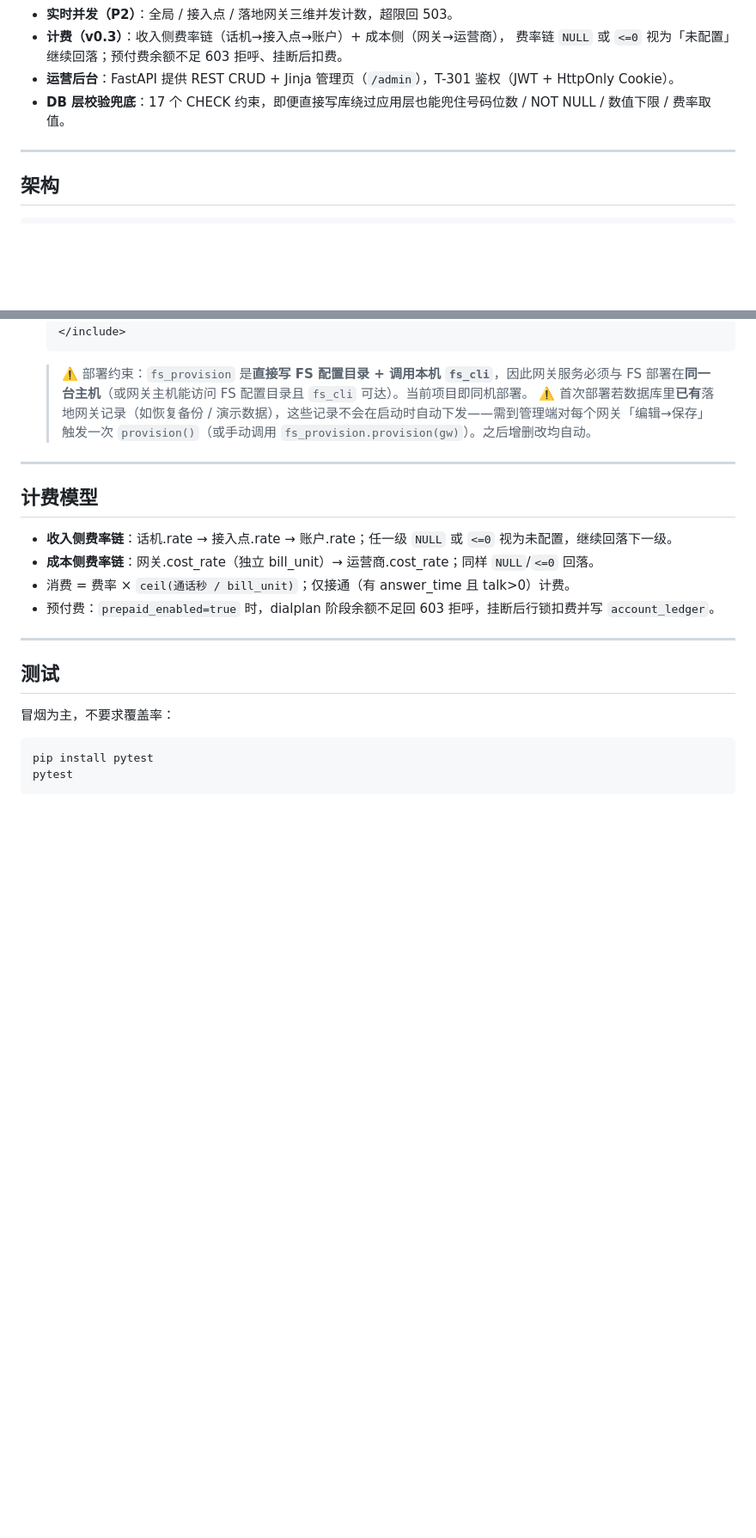
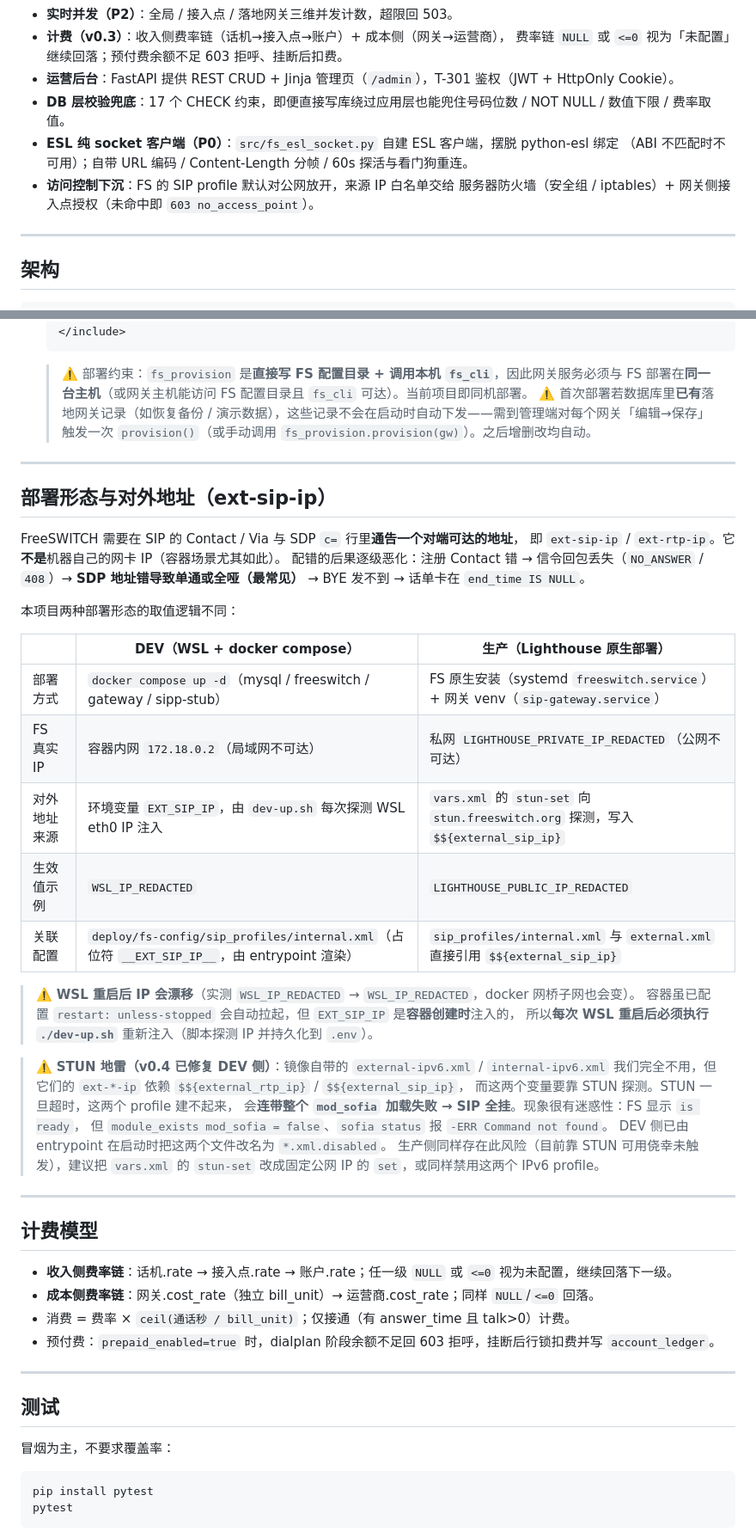
Before and after one commit to jerrybw/SIP-SWITCH, a Markdown page: README.md, 2 parts joined by grey strips. Shown at 86% size. Rendered like a GitHub page; blank space fills up the shorter version.

Commit message:
docs: README 增加部署形态/EXT_SIP_IP 章节与 v0.4 版本记录

```diff
--- a/README.md
+++ b/README.md
@@ -19,6 +19,10 @@
   费率链 `NULL` 或 `<=0` 视为「未配置」继续回落；预付费余额不足 603 拒呼、挂断后扣费。
 - **运营后台**：FastAPI 提供 REST CRUD + Jinja 管理页（`/admin`），T-301 鉴权（JWT + HttpOnly Cookie）。
 - **DB 层校验兜底**：17 个 CHECK 约束，即便直接写库绕过应用层也能兜住号码位数 / NOT NULL / 数值下限 / 费率取值。
+- **ESL 纯 socket 客户端（P0）**：`src/fs_esl_socket.py` 自建 ESL 客户端，摆脱 python-esl 绑定
+  （ABI 不匹配时不可用）；自带 URL 编码 / Content-Length 分帧 / 60s 探活与看门狗重连。
+- **访问控制下沉**：FS 的 SIP profile 默认对公网放开，来源 IP 白名单交给
+  服务器防火墙（安全组 / iptables）+ 网关侧接入点授权（未命中即 `603 no_access_point`）。
 
 ---
 
@@ -178,6 +182,38 @@ make -j"$(nproc)" && make install      # 默认装到 /usr/local/freeswitch
 
 ---
 
+## 部署形态与对外地址（ext-sip-ip）
+
+FreeSWITCH 需要在 SIP 的 Contact / Via 与 SDP `c=` 行里**通告一个对端可达的地址**，
+即 `ext-sip-ip` / `ext-rtp-ip`。它**不是**机器自己的网卡 IP（容器场景尤其如此）。
+配错的后果逐级恶化：注册 Contact 错 → 信令回包丢失（`NO_ANSWER` / `408`）→
+**SDP 地址错导致单通或全哑（最常见）** → BYE 发不到 → 话单卡在 `end_time IS NULL`。
+
+本项目两种部署形态的取值逻辑不同：
+
+| | DEV（WSL + docker compose） | 生产（Lighthouse 原生部署） |
+|---|---|---|
+| 部署方式 | `docker compose up -d`（mysql / freeswitch / gateway / sipp-stub） | FS 原生安装（systemd `freeswitch.service`）+ 网关 venv（`sip-gateway.service`） |
+| FS 真实 IP | 容器内网 `172.18.0.2`（局域网不可达） | 私网 `LIGHTHOUSE_PRIVATE_IP_REDACTED`（公网不可达） |
+| 对外地址来源 | 环境变量 `EXT_SIP_IP`，由 `dev-up.sh` 每次探测 WSL eth0 IP 注入 | `vars.xml` 的 `stun-set` 向 `stun.freeswitch.org` 探测，写入 `$${external_sip_ip}` |
+| 生效值示例 | `WSL_IP_REDACTED` | `LIGHTHOUSE_PUBLIC_IP_REDACTED` |
+| 关联配置 | `deploy/fs-config/sip_profiles/internal.xml`（占位符 `__EXT_SIP_IP__`，由 entrypoint 渲染） | `sip_profiles/internal.xml` 与 `external.xml` 直接引用 `$${external_sip_ip}` |
+
+> ⚠️ **WSL 重启后 IP 会漂移**（实测 `WSL_IP_REDACTED` → `WSL_IP_REDACTED`，docker 网桥子网也会变）。
+> 容器虽已配置 `restart: unless-stopped` 会自动拉起，但 `EXT_SIP_IP` 是**容器创建时**注入的，
+> 所以**每次 WSL 重启后必须执行 `./dev-up.sh`** 重新注入（脚本探测 IP 并持久化到 `.env`）。
+
+> ⚠️ **STUN 地雷（v0.4 已修复 DEV 侧）**：镜像自带的 `external-ipv6.xml` / `internal-ipv6.xml`
+> 我们完全不用，但它们的 `ext-*-ip` 依赖 `$${external_rtp_ip}` / `$${external_sip_ip}`，
+> 而这两个变量要靠 STUN 探测。STUN 一旦超时，这两个 profile 建不起来，
+> 会**连带整个 `mod_sofia` 加载失败 → SIP 全挂**。现象很有迷惑性：FS 显示 `is ready`，
+> 但 `module_exists mod_sofia = false`、`sofia status` 报 `-ERR Command not found`。
+> DEV 侧已由 entrypoint 在启动时把这两个文件改名为 `*.xml.disabled`。
+> 生产侧同样存在此风险（目前靠 STUN 可用侥幸未触发），建议把 `vars.xml` 的 `stun-set`
+> 改成固定公网 IP 的 `set`，或同样禁用这两个 IPv6 profile。
+
+---
+
 ## 计费模型
 
 - **收入侧费率链**：话机.rate → 接入点.rate → 账户.rate；任一级 `NULL` 或 `<=0` 视为未配置，继续回落下一级。
```
Also changed, not shown: other parts of README.md (+20 -0 lines).
